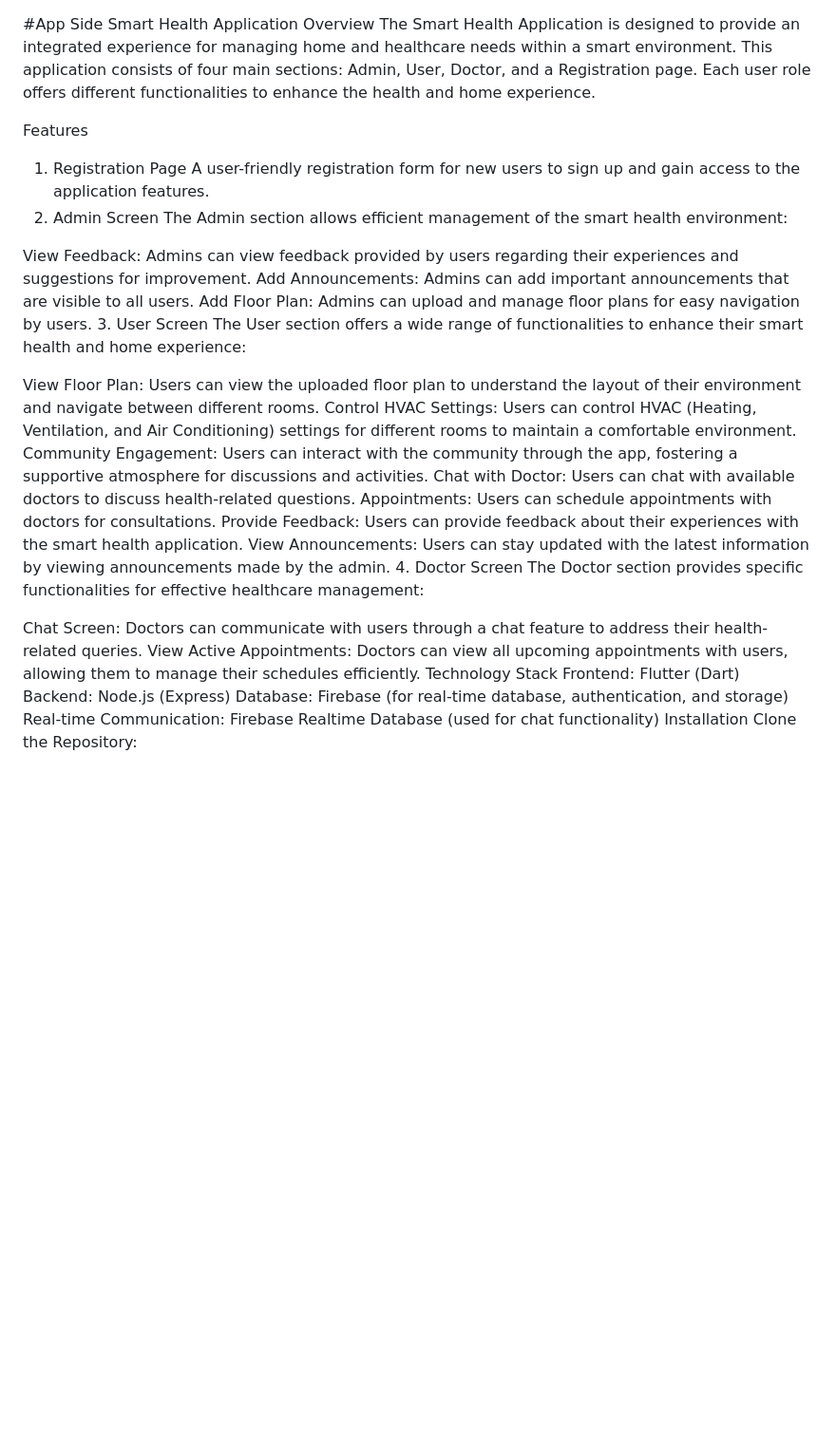
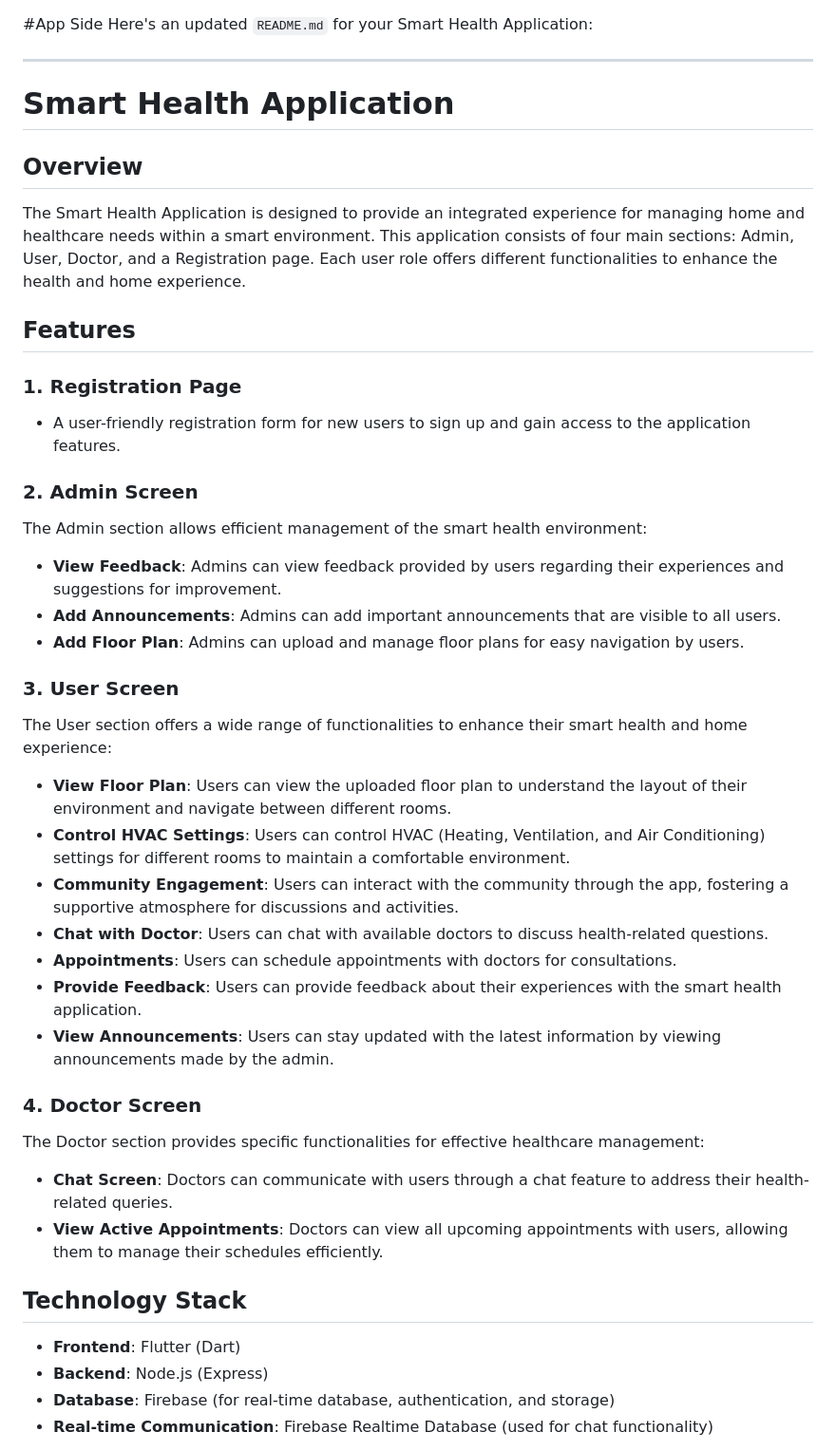
Before and after one commit to dxxpx/SmartHealth, a Markdown page: README.md, the part around one of its changes. Shown at 95% size. Rendered like a GitHub page; blank space fills up the shorter version.

```diff
--- a/README.md
+++ b/README.md
@@ -1,37 +1,42 @@
 #App Side
-Smart Health Application
-Overview
+Here's an updated `README.md` for your Smart Health Application:
+
+---
+
+# Smart Health Application
+
+## Overview
 The Smart Health Application is designed to provide an integrated experience for managing home and healthcare needs within a smart environment. This application consists of four main sections: Admin, User, Doctor, and a Registration page. Each user role offers different functionalities to enhance the health and home experience.
 
-Features
-1. Registration Page
-A user-friendly registration form for new users to sign up and gain access to the application features.
-2. Admin Screen
+## Features
+
+### 1. Registration Page
+- A user-friendly registration form for new users to sign up and gain access to the application features.
+
+### 2. Admin Screen
 The Admin section allows efficient management of the smart health environment:
+- **View Feedback**: Admins can view feedback provided by users regarding their experiences and suggestions for improvement.
+- **Add Announcements**: Admins can add important announcements that are visible to all users.
+- **Add Floor Plan**: Admins can upload and manage floor plans for easy navigation by users.
 
-View Feedback: Admins can view feedback provided by users regarding their experiences and suggestions for improvement.
-Add Announcements: Admins can add important announcements that are visible to all users.
-Add Floor Plan: Admins can upload and manage floor plans for easy navigation by users.
-3. User Screen
+### 3. User Screen
 The User section offers a wide range of functionalities to enhance their smart health and home experience:
+- **View Floor Plan**: Users can view the uploaded floor plan to understand the layout of their environment and navigate between different rooms.
+- **Control HVAC Settings**: Users can control HVAC (Heating, Ventilation, and Air Conditioning) settings for different rooms to maintain a comfortable environment.
+- **Community Engagement**: Users can interact with the community through the app, fostering a supportive atmosphere for discussions and activities.
+- **Chat with Doctor**: Users can chat with available doctors to discuss health-related questions.
+- **Appointments**: Users can schedule appointments with doctors for consultations.
+- **Provide Feedback**: Users can provide feedback about their experiences with the smart health application.
+- **View Announcements**: Users can stay updated with the latest information by viewing announcements made by the admin.
 
-View Floor Plan: Users can view the uploaded floor plan to understand the layout of their environment and navigate between different rooms.
-Control HVAC Settings: Users can control HVAC (Heating, Ventilation, and Air Conditioning) settings for different rooms to maintain a comfortable environment.
-Community Engagement: Users can interact with the community through the app, fostering a supportive atmosphere for discussions and activities.
-Chat with Doctor: Users can chat with available doctors to discuss health-related questions.
-Appointments: Users can schedule appointments with doctors for consultations.
-Provide Feedback: Users can provide feedback about their experiences with the smart health application.
-View Announcements: Users can stay updated with the latest information by viewing announcements made by the admin.
-4. Doctor Screen
+### 4. Doctor Screen
 The Doctor section provides specific functionalities for effective healthcare management:
+- **Chat Screen**: Doctors can communicate with users through a chat feature to address their health-related queries.
+- **View Active Appointments**: Doctors can view all upcoming appointments with users, allowing them to manage their schedules efficiently.
 
-Chat Screen: Doctors can communicate with users through a chat feature to address their health-related queries.
-View Active Appointments: Doctors can view all upcoming appointments with users, allowing them to manage their schedules efficiently.
-Technology Stack
-Frontend: Flutter (Dart)
-Backend: Node.js (Express)
-Database: Firebase (for real-time database, authentication, and storage)
-Real-time Communication: Firebase Realtime Database (used for chat functionality)
-Installation
-Clone the Repository:
+## Technology Stack
+- **Frontend**: Flutter (Dart)
+- **Backend**: Node.js (Express)
+- **Database**: Firebase (for real-time database, authentication, and storage)
+- **Real-time Communication**: Firebase Realtime Database (used for chat functionality)
 
```
Also changed, not shown: other parts of README.md (+42 -39 lines).
